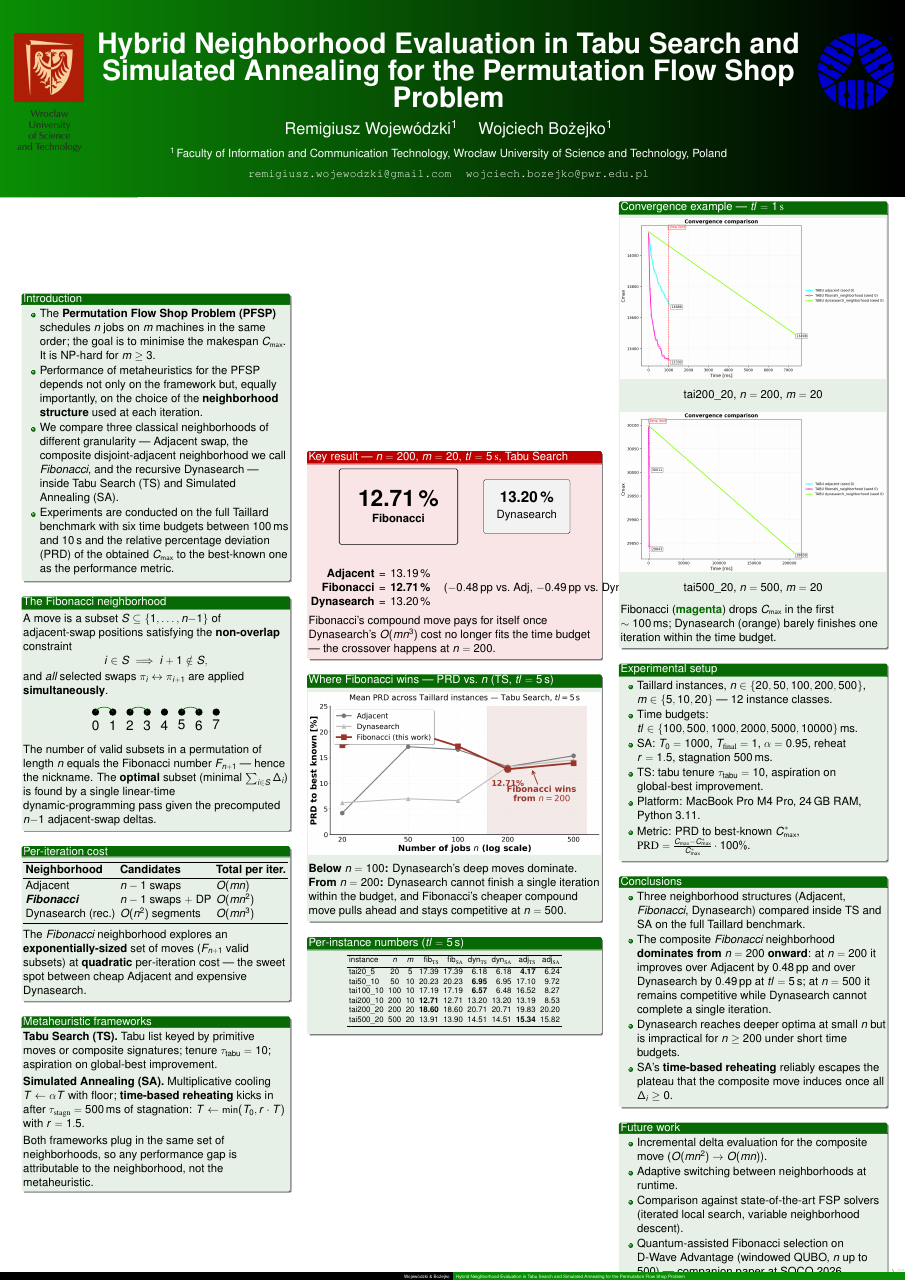
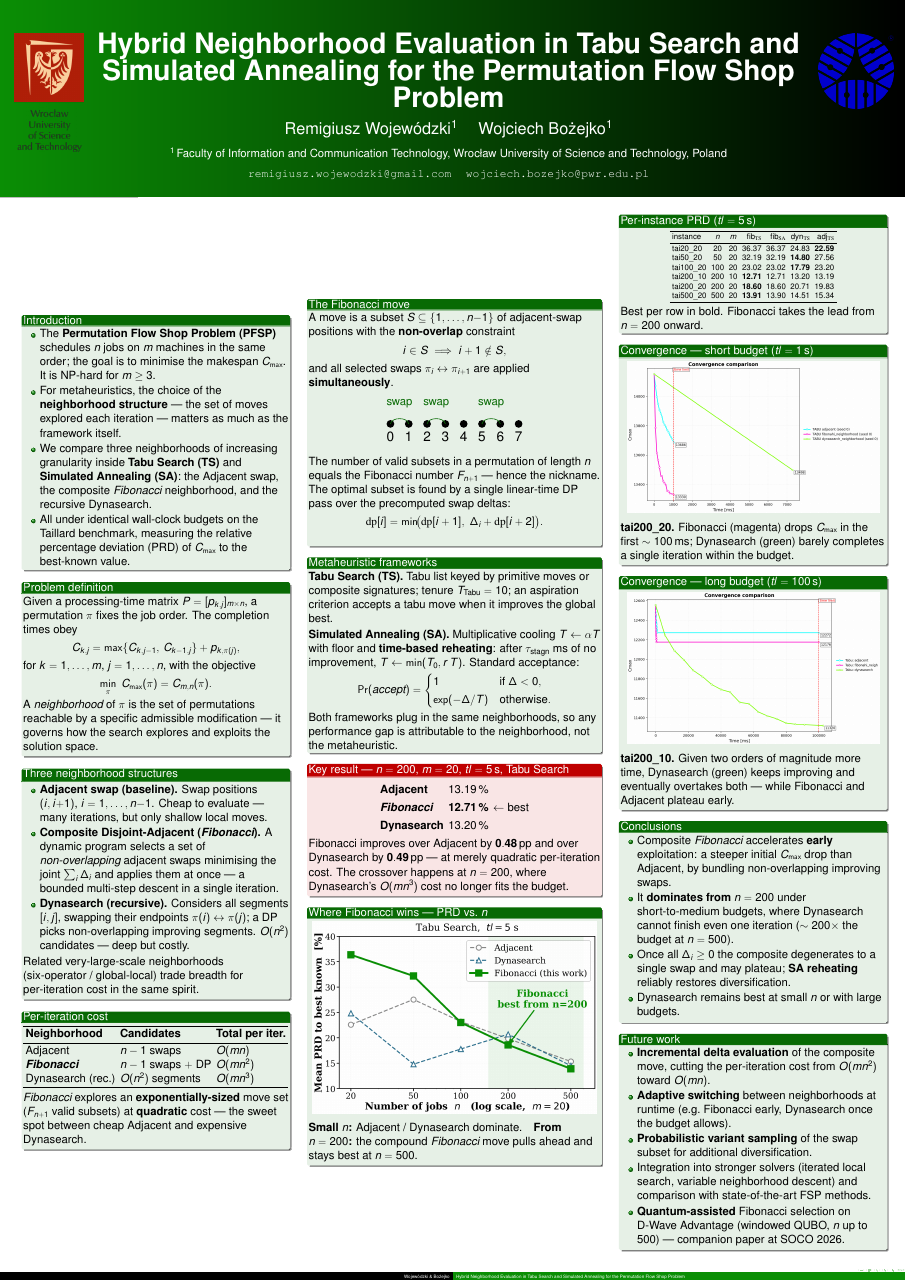
Before and after one commit to RemigiuszWoj/PhD, a LaTeX poster (presentations/icaisc2026_hybrid/poster.tex): the whole page. Compiled offline with pdfLaTeX.

Commit message:
Fill out ICAISC poster: more content, fix overflow, clean crossover chart
Three issues from review addressed:

1. FUTURE WORK no longer runs off the page. Rebalanced all three
   columns with consistent 6-7 mm inter-block spacing so the right
   column (ending in Future work) fits within the A0 height. Future
   work is also expanded to five concrete directions (incremental
   delta eval, adaptive switching, probabilistic variant sampling,
   integration into ILS/VND, quantum-assisted Fibonacci on D-Wave).

2. The "Where Fibonacci wins" chart was confusing because it mixed
   m=5/10/20 instances across n (the n=20 point used m=5, creating a
   spurious dip). Regenerated hero_crossover.png with CONSISTENT m=20
   across all n, larger serif fonts, a shaded "Fibonacci best" region
   and a single annotated crossover arrow at n=200. The story is now
   monotone and readable: Fibonacci worst at small n, best from n=200.

3. Added substantial content pulled from the paper to fill the whole
   A0:
   - Problem definition block with the makespan recurrence
     C_{k,j} = max(C_{k,j-1}, C_{k-1,j}) + p_{k,pi(j)}.
   - "Three neighborhood structures" block describing Adjacent,
     Fibonacci and Dynasearch (plus a note on related VLSN /
     six-operator / global-local neighborhoods).
   - SA acceptance-probability equation in the Metaheuristics block.
   - DP recurrence for the Fibonacci move.
   - Per-instance PRD table switched to a consistent m=20 column set.
   - Two convergence panels telling complementary stories:
     short budget (1 s, Fibonacci wins) and NEW long budget
     (100 s, Dynasearch eventually overtakes) using the paper's
     tabu_200_10 figure -> img/conv_long_n200.png.
   - Expanded Conclusions to four points.

New assets: img/conv_long_n200.png, img/conv_long_n500.png
(long-budget convergence figures from the paper).

Co-Authored-By: Claude Opus 4.8 <noreply@anthropic.com>

```diff
--- a/presentations/icaisc2026_hybrid/poster.tex
+++ b/presentations/icaisc2026_hybrid/poster.tex
@@ -61,7 +61,7 @@
 
 {\large
 \begin{columns}
-\setlength{\columnsep}{50mm}
+\setlength{\columnsep}{45mm}
 
 % =====================================================================
 % LEFT COLUMN
@@ -69,101 +69,87 @@
 \column{0.3\textwidth}
 
 \begin{block}{Introduction}
-\vspace*{3mm}
+\vspace*{2mm}
 \begin{itemize}
   \item The \textbf{Permutation Flow Shop Problem (PFSP)} schedules $n$
     jobs on $m$ machines in the same order; the goal is to minimise the
     makespan $C_{\max}$. It is NP-hard for $m\geq 3$.
-  \item Performance of metaheuristics for the PFSP depends not only on
-    the framework but, equally importantly, on the choice of the
-    \textbf{neighborhood structure} used at each iteration.
-  \item We compare three classical neighborhoods of different
-    granularity --- Adjacent swap, the composite disjoint-adjacent
-    neighborhood we call \emph{Fibonacci}, and the recursive
-    Dynasearch --- inside Tabu Search (TS) and Simulated Annealing (SA).
-  \item Experiments are conducted on the full Taillard benchmark with
-    six time budgets between $100$\,ms and $10$\,s and the relative
-    percentage deviation (PRD) of the obtained $C_{\max}$ to the
-    best-known one as the performance metric.
+  \item For metaheuristics, the choice of the \textbf{neighborhood
+    structure} --- the set of moves explored each iteration --- matters
+    as much as the framework itself.
+  \item We compare three neighborhoods of increasing granularity inside
+    \textbf{Tabu Search (TS)} and \textbf{Simulated Annealing (SA)}:
+    the Adjacent swap, the composite \emph{Fibonacci} neighborhood, and
+    the recursive Dynasearch.
+  \item All under identical wall-clock budgets on the Taillard benchmark,
+    measuring the relative percentage deviation (PRD) of $C_{\max}$ to
+    the best-known value.
 \end{itemize}
-\vspace*{3mm}
+\vspace*{2mm}
 \end{block}
 
-\vspace*{10mm}
+\vspace*{7mm}
 
-\begin{block}{The Fibonacci neighborhood}
-\vspace*{3mm}
-A move is a subset $S \subseteq \{1,\dots,n{-}1\}$ of adjacent-swap
-positions satisfying the \textbf{non-overlap} constraint
+\begin{block}{Problem definition}
+\vspace*{2mm}
+Given a processing-time matrix $P=[p_{k,j}]_{m\times n}$, a permutation
+$\pi$ fixes the job order. The completion times obey
 \[
-  i \in S \;\Longrightarrow\; i+1 \notin S,
+  C_{k,j} = \max\{C_{k,j-1},\,C_{k-1,j}\} + p_{k,\pi(j)},
 \]
-and \emph{all} selected swaps $\pi_i \leftrightarrow \pi_{i+1}$ are
-applied \textbf{simultaneously}.
-
-\vspace{4mm}
-\begin{center}
-\begin{tikzpicture}[scale=1.6]
-  \foreach \x in {0,1,2,3,4,5,6,7} \fill (\x,0) circle (6pt)
-      node[below=12pt,font=\Large] {\x};
-  \draw[ultra thick,structure] (0,0) to[bend left=80] (1,0);
-  \draw[ultra thick,structure] (2,0) to[bend left=80] (3,0);
-  \draw[ultra thick,structure] (5,0) to[bend left=80] (6,0);
-\end{tikzpicture}
-\end{center}
-
-\vspace{2mm}
-The number of valid subsets in a permutation of length $n$ equals the
-Fibonacci number $F_{n+1}$ --- hence the nickname. The \textbf{optimal}
-subset (minimal $\sum_{i \in S}\Delta_i$) is found by a single linear-time
-dynamic-programming pass given the precomputed $n{-}1$ adjacent-swap
-deltas.
-
-\vspace{3mm}
+for $k=1,\dots,m$, $j=1,\dots,n$, with the objective
+\[
+  \min_{\pi}\; C_{\max}(\pi) = C_{m,n}(\pi).
+\]
+A \emph{neighborhood} of $\pi$ is the set of permutations reachable by a
+specific admissible modification --- it governs how the search explores
+and exploits the solution space.
+\vspace*{2mm}
 \end{block}
 
-\vspace*{10mm}
+\vspace*{7mm}
+
+\begin{block}{Three neighborhood structures}
+\vspace*{2mm}
+\begin{itemize}
+  \item \textbf{Adjacent swap (baseline).} Swap positions $(i,i{+}1)$,
+    $i=1,\dots,n{-}1$. Cheap to evaluate --- many iterations, but only
+    shallow local moves.
+  \item \textbf{Composite Disjoint-Adjacent (\emph{Fibonacci}).}
+    A dynamic program selects a set of \emph{non-overlapping} adjacent
+    swaps minimising the joint $\sum_i\Delta_i$ and applies them at once
+    --- a bounded multi-step descent in a single iteration.
+  \item \textbf{Dynasearch (recursive).} Considers all segments $[i,j]$,
+    swapping their endpoints $\pi(i)\leftrightarrow\pi(j)$; a DP picks
+    non-overlapping improving segments. $O(n^2)$ candidates --- deep but
+    costly.
+\end{itemize}
+\vspace*{1mm}
+Related very-large-scale neighborhoods (six-operator~/ global-local)
+trade breadth for per-iteration cost in the same spirit.
+\vspace*{2mm}
+\end{block}
+
+\vspace*{7mm}
 
 \begin{block}{Per-iteration cost}
-\vspace*{3mm}
+\vspace*{2mm}
 \begin{center}
 \begin{tabular}{lll}
 \toprule
 \textbf{Neighborhood} & \textbf{Candidates} & \textbf{Total per iter.} \\
 \midrule
-Adjacent                & $n-1$ swaps          & $O(mn)$   \\
-\textbf{\emph{Fibonacci}}    & $n-1$ swaps $+$ DP   & $O(mn^2)$ \\
-Dynasearch (rec.)       & $O(n^2)$ segments    & $O(mn^3)$ \\
+Adjacent                  & $n-1$ swaps        & $O(mn)$   \\
+\textbf{\emph{Fibonacci}} & $n-1$ swaps $+$ DP & $O(mn^2)$ \\
+Dynasearch (rec.)         & $O(n^2)$ segments  & $O(mn^3)$ \\
 \bottomrule
 \end{tabular}
 \end{center}
-
-\vspace{3mm}
-The \emph{Fibonacci} neighborhood explores an \textbf{exponentially-sized}
-set of moves ($F_{n+1}$ valid subsets) at \textbf{quadratic} per-iteration
-cost --- the sweet spot between cheap Adjacent and expensive Dynasearch.
-\vspace{3mm}
-\end{block}
-
-\vspace*{10mm}
-
-\begin{block}{Metaheuristic frameworks}
-\vspace*{3mm}
-\textbf{Tabu Search (TS).} Tabu list keyed by primitive moves or composite
-signatures; tenure $\tau_{\text{tabu}}=10$; aspiration on global-best
-improvement.
-
-\vspace{3mm}
-\textbf{Simulated Annealing (SA).} Multiplicative cooling
-$T \leftarrow \alpha T$ with floor; \textbf{time-based reheating} kicks
-in after $\tau_{\mathrm{stagn}}=500$\,ms of stagnation:
-$T \leftarrow \min(T_0, r\cdot T)$ with $r=1.5$.
-
-\vspace{3mm}
-Both frameworks plug in the same set of neighborhoods, so any
-performance gap is attributable to the neighborhood, not the
-metaheuristic.
-\vspace{3mm}
+\vspace*{2mm}
+\emph{Fibonacci} explores an \textbf{exponentially-sized} move set
+($F_{n+1}$ valid subsets) at \textbf{quadratic} cost --- the sweet spot
+between cheap Adjacent and expensive Dynasearch.
+\vspace*{2mm}
 \end{block}
 
 % =====================================================================
@@ -171,77 +157,97 @@ metaheuristic.
 % =====================================================================
 \column{0.33\textwidth}
 
-\begin{alertblock}{Key result --- $n=200$, $m=20$, $tl=5\,\mathrm{s}$, Tabu Search}
-\vspace*{3mm}
+\begin{block}{The Fibonacci move}
+\vspace*{2mm}
+A move is a subset $S \subseteq \{1,\dots,n{-}1\}$ of adjacent-swap
+positions with the \textbf{non-overlap} constraint
+\[
+  i \in S \;\Longrightarrow\; i+1 \notin S,
+\]
+and all selected swaps $\pi_i \leftrightarrow \pi_{i+1}$ are applied
+\textbf{simultaneously}.
+
+\vspace{3mm}
 \begin{center}
-\begin{tikzpicture}
-  \node[draw,line width=1.5pt,rounded corners,minimum width=11cm,minimum height=7cm,
-        align=center,fill=structure!10]
-        {\fontsize{60}{72}\selectfont\bfseries 12.71\,\%\\[2mm]
-         \large \textbf{Fibonacci}};
-  \node[draw,line width=0.8pt,rounded corners,minimum width=8cm,minimum height=5cm,
-        align=center,fill=black!5,right=4mm of {(7.5,0)}] (d)
-        {\fontsize{40}{48}\selectfont\bfseries 13.20\,\%\\[2mm]
-         Dynasearch};
+\begin{tikzpicture}[scale=1.7]
+  \foreach \x in {0,1,2,3,4,5,6,7} \fill (\x,0) circle (6pt)
+      node[below=12pt,font=\Large] {\x};
+  \draw[ultra thick,structure] (0,0) to[bend left=80] (1,0);
+  \draw[ultra thick,structure] (2,0) to[bend left=80] (3,0);
+  \draw[ultra thick,structure] (5,0) to[bend left=80] (6,0);
+  \node[above=8pt,structure,font=\large] at (0.5,0.5) {swap};
+  \node[above=8pt,structure,font=\large] at (2.5,0.5) {swap};
+  \node[above=8pt,structure,font=\large] at (5.5,0.5) {swap};
 \end{tikzpicture}
 \end{center}
 
 \vspace{2mm}
+The number of valid subsets in a permutation of length $n$ equals the
+Fibonacci number $F_{n+1}$ --- hence the nickname. The optimal subset is
+found by a single linear-time DP pass over the precomputed swap deltas:
+\[
+  \mathrm{dp}[i] = \min\!\bigl(\mathrm{dp}[i+1],\ \Delta_i + \mathrm{dp}[i+2]\bigr).
+\]
+\vspace*{1mm}
+\end{block}
+
+\vspace*{6mm}
+
+\begin{block}{Metaheuristic frameworks}
+\vspace*{2mm}
+\textbf{Tabu Search (TS).} Tabu list keyed by primitive moves or
+composite signatures; tenure $T_{\text{Tabu}}=10$; an aspiration
+criterion accepts a tabu move when it improves the global best.
+
+\vspace{2mm}
+\textbf{Simulated Annealing (SA).} Multiplicative cooling
+$T\leftarrow\alpha T$ with floor and \textbf{time-based reheating}: after
+$\tau_{\text{stagn}}$ ms of no improvement, $T\leftarrow\min(T_0,r\,T)$.
+Standard acceptance:
+\[
+  \Pr(\textit{accept}) =
+  \begin{cases}
+    1 & \text{if } \Delta < 0,\\[1mm]
+    \exp(-\Delta/T) & \text{otherwise}.
+  \end{cases}
+\]
+Both frameworks plug in the same neighborhoods, so any performance gap
+is attributable to the neighborhood, not the metaheuristic.
+\vspace*{2mm}
+\end{block}
+
+\vspace*{6mm}
+
+\begin{alertblock}{Key result --- $n=200$, $m=20$, $tl=5\,$s, Tabu Search}
+\vspace*{2mm}
 \begin{center}
-\begin{tabular}{rcrcr}
-\textbf{Adjacent} & = & 13.19\,\%
-& \hspace{4mm} & \\
-\textbf{Fibonacci} & = & \textbf{12.71\,\%}
-& \hspace{4mm} & ($-0.48$\,pp vs.\ Adj, $-0.49$\,pp vs.\ Dyn) \\
-\textbf{Dynasearch} & = & 13.20\,\% \\
+\renewcommand{\arraystretch}{1.3}
+\begin{tabular}{lcl}
+\textbf{Adjacent}             & 13.19\,\% & \\
+\textbf{\emph{Fibonacci}}     & \textbf{12.71\,\%} & $\leftarrow$ best \\
+\textbf{Dynasearch}           & 13.20\,\% & \\
 \end{tabular}
 \end{center}
-
-\vspace{2mm}
-Fibonacci's compound move pays for itself once Dynasearch's $O(mn^3)$
-cost no longer fits the time budget --- the crossover happens at
-$n=200$.
-\vspace*{3mm}
+\vspace{1mm}
+Fibonacci improves over Adjacent by $\mathbf{0.48}$\,pp and over
+Dynasearch by $\mathbf{0.49}$\,pp --- at merely quadratic per-iteration
+cost. The crossover happens at $n=200$, where Dynasearch's $O(mn^3)$
+cost no longer fits the budget.
+\vspace*{2mm}
 \end{alertblock}
 
-\vspace*{10mm}
+\vspace*{6mm}
 
-\begin{block}{Where Fibonacci wins --- PRD vs.\ $n$ (TS, $tl=5\,$s)}
-\vspace*{3mm}
+\begin{block}{Where Fibonacci wins --- PRD vs.\ $n$}
+\vspace*{2mm}
 \begin{center}
-\includegraphics[width=\columnwidth]{img/hero_crossover.png}
+\includegraphics[width=0.97\columnwidth]{img/hero_crossover.png}
 \end{center}
 \vspace*{1mm}
-\textbf{Below $n=100$:} Dynasearch's deep moves dominate.\quad
-\textbf{From $n=200$:} Dynasearch cannot finish a single iteration
-within the budget, and Fibonacci's cheaper compound move pulls ahead
-and stays competitive at $n=500$.
-\vspace*{3mm}
-\end{block}
-
-\vspace*{10mm}
-
-\begin{block}{Per-instance numbers ($tl=5\,$s)}
-\vspace*{3mm}
-\begin{center}
-\small
-\begin{tabular}{lcc rrrr rr}
-\toprule
-instance & $n$ & $m$
-  & fib$_{\mathrm{TS}}$ & fib$_{\mathrm{SA}}$
-  & dyn$_{\mathrm{TS}}$ & dyn$_{\mathrm{SA}}$
-  & adj$_{\mathrm{TS}}$ & adj$_{\mathrm{SA}}$ \\
-\midrule
-tai20\_5    & 20  & 5  & 17.39 & 17.39 & 6.18  & 6.18  & \textbf{4.17}  & 6.24  \\
-tai50\_10   & 50  & 10 & 20.23 & 20.23 & \textbf{6.95}  & 6.95  & 17.10 & 9.72  \\
-tai100\_10  & 100 & 10 & 17.19 & 17.19 & \textbf{6.57}  & 6.48  & 16.52 & 8.27  \\
-tai200\_10  & 200 & 10 & \textbf{12.71} & 12.71 & 13.20 & 13.20 & 13.19 & 8.53  \\
-tai200\_20  & 200 & 20 & \textbf{18.60} & 18.60 & 20.71 & 20.71 & 19.83 & 20.20 \\
-tai500\_20  & 500 & 20 & 13.91 & 13.90 & 14.51 & 14.51 & \textbf{15.34} & 15.82 \\
-\bottomrule
-\end{tabular}
-\end{center}
-\vspace*{3mm}
+\textbf{Small $n$:} Adjacent / Dynasearch dominate.\quad
+\textbf{From $n=200$:} the compound \emph{Fibonacci} move pulls ahead and
+stays best at $n=500$.
+\vspace*{2mm}
 \end{block}
 
 % =====================================================================
@@ -249,81 +255,95 @@ tai500\_20  & 500 & 20 & 13.91 & 13.90 & 14.51 & 14.51 & \textbf{15.34} & 15.82
 % =====================================================================
 \column{0.3\textwidth}
 
-\begin{block}{Convergence example --- $tl=1\,\mathrm{s}$}
-\vspace*{3mm}
+\begin{block}{Per-instance PRD ($tl=5\,$s)}
+\vspace*{2mm}
 \begin{center}
-\includegraphics[width=\columnwidth]{img/conv_n200.png}\\[1ex]
-{\large tai200\_20, $n=200$, $m=20$}
+\small
+\begin{tabular}{lcc rr rr}
+\toprule
+instance & $n$ & $m$
+  & fib$_{\mathrm{TS}}$ & fib$_{\mathrm{SA}}$
+  & dyn$_{\mathrm{TS}}$ & adj$_{\mathrm{TS}}$ \\
+\midrule
+tai20\_20  & 20  & 20 & 36.37 & 36.37 & 24.83 & \textbf{22.59} \\
+tai50\_20  & 50  & 20 & 32.19 & 32.19 & \textbf{14.80} & 27.56 \\
+tai100\_20 & 100 & 20 & 23.02 & 23.02 & \textbf{17.79} & 23.20 \\
+tai200\_10 & 200 & 10 & \textbf{12.71} & 12.71 & 13.20 & 13.19 \\
+tai200\_20 & 200 & 20 & \textbf{18.60} & 18.60 & 20.71 & 19.83 \\
+tai500\_20 & 500 & 20 & \textbf{13.91} & 13.90 & 14.51 & 15.34 \\
+\bottomrule
+\end{tabular}
 \end{center}
-
-\vspace{5mm}
-\begin{center}
-\includegraphics[width=\columnwidth]{img/conv_n500.png}\\[1ex]
-{\large tai500\_20, $n=500$, $m=20$}
-\end{center}
-
-\vspace{4mm}
-Fibonacci (\textcolor{structure}{\textbf{magenta}}) drops $C_{\max}$ in
-the first $\sim 100$\,ms; Dynasearch (orange) barely finishes one
-iteration within the time budget.
-\vspace{3mm}
+\vspace*{1mm}
+Best per row in bold. Fibonacci takes the lead from $n=200$ onward.
+\vspace*{2mm}
 \end{block}
 
-\vspace*{10mm}
+\vspace*{6mm}
 
-\begin{block}{Experimental setup}
-\vspace*{3mm}
-\begin{itemize}
-  \item Taillard instances, $n\in\{20,50,100,200,500\}$,
-        $m\in\{5,10,20\}$ --- 12 instance classes.
-  \item Time budgets:
-        $tl\in\{100,500,1000,2000,5000,10000\}$\,ms.
-  \item SA: $T_0=1000$, $T_{\mathrm{final}}=1$, $\alpha=0.95$,
-        reheat $r=1.5$, stagnation 500\,ms.
-  \item TS: tabu tenure $\tau_{\text{tabu}}=10$, aspiration on
-        global-best improvement.
-  \item Platform: MacBook Pro M4 Pro, 24\,GB RAM, Python 3.11.
-  \item Metric: PRD to best-known $C_{\max}^{*}$,
-        $\mathrm{PRD}=\tfrac{C_{\max}-C_{\max}^{*}}{C_{\max}^{*}}\cdot 100\%$.
-\end{itemize}
-\vspace*{3mm}
+\begin{block}{Convergence --- short budget ($tl=1\,$s)}
+\vspace*{2mm}
+\begin{center}
+\includegraphics[width=0.95\columnwidth]{img/conv_n200.png}
+\end{center}
+\vspace*{1mm}
+\textbf{tai200\_20.} Fibonacci (magenta) drops $C_{\max}$ in the first
+$\sim 100$\,ms; Dynasearch (green) barely completes a single iteration
+within the budget.
+\vspace*{2mm}
 \end{block}
 
-\vspace*{10mm}
+\vspace*{6mm}
+
+\begin{block}{Convergence --- long budget ($tl=100\,$s)}
+\vspace*{2mm}
+\begin{center}
+\includegraphics[width=0.95\columnwidth]{img/conv_long_n200.png}
+\end{center}
+\vspace*{1mm}
+\textbf{tai200\_10.} Given two orders of magnitude more time, Dynasearch
+(green) keeps improving and eventually overtakes both --- while
+Fibonacci and Adjacent plateau early.
+\vspace*{2mm}
+\end{block}
+
+\vspace*{6mm}
 
 \begin{block}{Conclusions}
-\vspace*{3mm}
+\vspace*{2mm}
 \begin{itemize}
-  \item Three neighborhood structures (Adjacent, \emph{Fibonacci},
-        Dynasearch) compared inside TS and SA on the full Taillard
-        benchmark.
-  \item The composite \emph{Fibonacci} neighborhood
-        \textbf{dominates from $n=200$ onward}: at $n=200$ it improves
-        over Adjacent by $0.48$\,pp and over Dynasearch by $0.49$\,pp at
-        $tl=5\,$s; at $n=500$ it remains competitive while Dynasearch
-        cannot complete a single iteration.
-  \item Dynasearch reaches deeper optima at small $n$ but is impractical
-        for $n\geq 200$ under short time budgets.
-  \item SA's \textbf{time-based reheating} reliably escapes the plateau
-        that the composite move induces once all $\Delta_i \geq 0$.
+  \item Composite \emph{Fibonacci} accelerates \textbf{early}
+    exploitation: a steeper initial $C_{\max}$ drop than Adjacent, by
+    bundling non-overlapping improving swaps.
+  \item It \textbf{dominates from $n=200$} under short-to-medium budgets,
+    where Dynasearch cannot finish even one iteration ($\sim200\times$
+    the budget at $n=500$).
+  \item Once all $\Delta_i\geq 0$ the composite degenerates to a single
+    swap and may plateau; \textbf{SA reheating} reliably restores
+    diversification.
+  \item Dynasearch remains best at small $n$ or with large budgets.
 \end{itemize}
-\vspace*{3mm}
+\vspace*{2mm}
 \end{block}
 
-\vspace*{10mm}
+\vspace*{6mm}
 
 \begin{block}{Future work}
-\vspace*{3mm}
+\vspace*{2mm}
 \begin{itemize}
-  \item Incremental delta evaluation for the composite move
-        ($O(mn^2) \to O(mn)$).
-  \item Adaptive switching between neighborhoods at runtime.
-  \item Comparison against state-of-the-art FSP solvers
-        (iterated local search, variable neighborhood descent).
-  \item Quantum-assisted Fibonacci selection on D-Wave Advantage
-        (windowed QUBO, $n$ up to 500) --- companion paper at SOCO 2026.
+  \item \textbf{Incremental delta evaluation} of the composite move,
+    cutting the per-iteration cost from $O(mn^2)$ toward $O(mn)$.
+  \item \textbf{Adaptive switching} between neighborhoods at runtime
+    (e.g.\ Fibonacci early, Dynasearch once the budget allows).
+  \item \textbf{Probabilistic variant sampling} of the swap subset for
+    additional diversification.
+  \item Integration into stronger solvers (iterated local search,
+    variable neighborhood descent) and comparison with
+    state-of-the-art FSP methods.
+  \item \textbf{Quantum-assisted} Fibonacci selection on D-Wave Advantage
+    (windowed QUBO, $n$ up to 500) --- companion paper at SOCO 2026.
 \end{itemize}
-\vspace*{3mm}
+\vspace*{2mm}
 \end{block}
 
 \end{columns}
```
Also changed, not shown: presentations/icaisc2026_hybrid/img/conv_long_n200.png (added), presentations/icaisc2026_hybrid/img/conv_long_n500.png (added), presentations/icaisc2026_hybrid/img/hero_crossover.png, presentations/icaisc2026_hybrid/poster.pdf, presentations/icaisc2026_hybrid/poster.tex (4 more changed lines).
